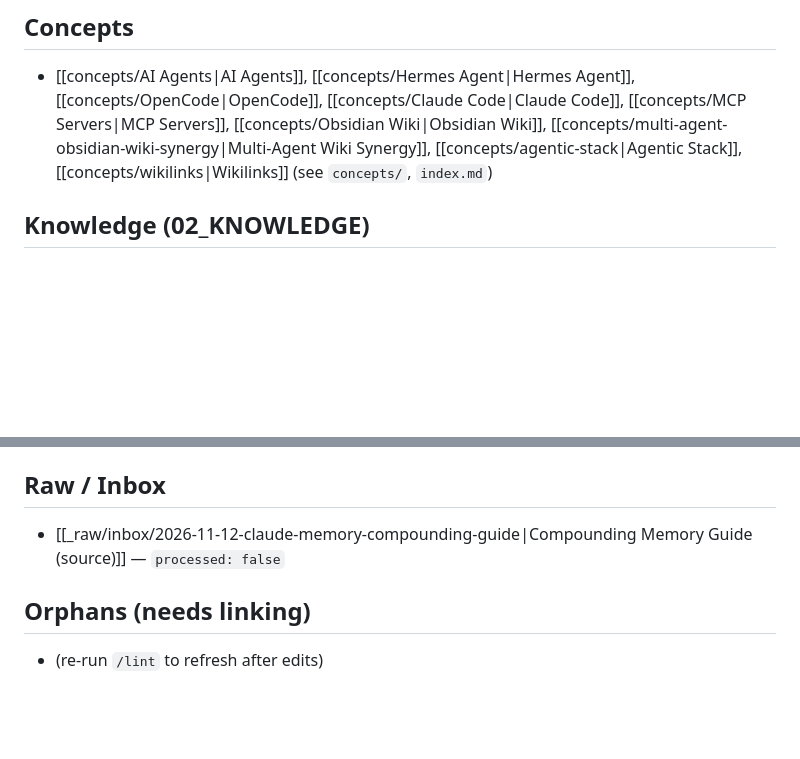
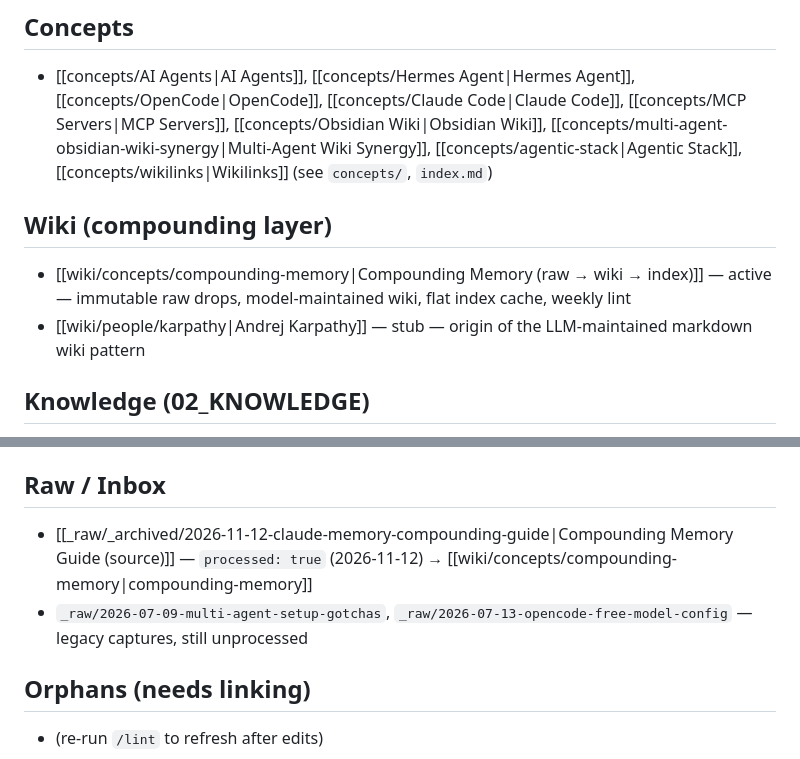
Before and after one commit to marktantongco/obsidianvault, a Markdown page: 00-INDEX.md, 2 parts joined by grey strips. Drawn GitHub-style; blank space fills up the shorter version.

Commit message:
[wiki] index: surface compounding-memory + Karpathy, mark guide processed

```diff
--- a/00-INDEX.md
+++ b/00-INDEX.md
@@ -14,6 +14,10 @@ updated: 2026-11-13
 
 ## Concepts
 - [[concepts/AI Agents|AI Agents]], [[concepts/Hermes Agent|Hermes Agent]], [[concepts/OpenCode|OpenCode]], [[concepts/Claude Code|Claude Code]], [[concepts/MCP Servers|MCP Servers]], [[concepts/Obsidian Wiki|Obsidian Wiki]], [[concepts/multi-agent-obsidian-wiki-synergy|Multi-Agent Wiki Synergy]], [[concepts/agentic-stack|Agentic Stack]], [[concepts/wikilinks|Wikilinks]] (see `concepts/`, `index.md`)
+
+## Wiki (compounding layer)
+- [[wiki/concepts/compounding-memory|Compounding Memory (raw → wiki → index)]] — active — immutable raw drops, model-maintained wiki, flat index cache, weekly lint
+- [[wiki/people/karpathy|Andrej Karpathy]] — stub — origin of the LLM-maintained markdown wiki pattern
 
 ## Knowledge (02_KNOWLEDGE)
 - [[02_KNOWLEDGE/Freebuff-CLI-Memory-Optimization|Freebuff CLI — Memory Optimization & Resource Limits]] — CLI RSS/resource-limit research
@@ -41,7 +45,8 @@ updated: 2026-11-13
 - Journal: recent sessions in `journal/` (see `index.md`/`hot.md`)
 
 ## Raw / Inbox
-- [[_raw/inbox/2026-11-12-claude-memory-compounding-guide|Compounding Memory Guide (source)]] — `processed: false`
+- [[_raw/_archived/2026-11-12-claude-memory-compounding-guide|Compounding Memory Guide (source)]] — `processed: true` (2026-11-12) → [[wiki/concepts/compounding-memory|compounding-memory]]
+- `_raw/2026-07-09-multi-agent-setup-gotchas`, `_raw/2026-07-13-opencode-free-model-config` — legacy captures, still unprocessed
 
 ## Orphans (needs linking)
 - (re-run `/lint` to refresh after edits)
```
